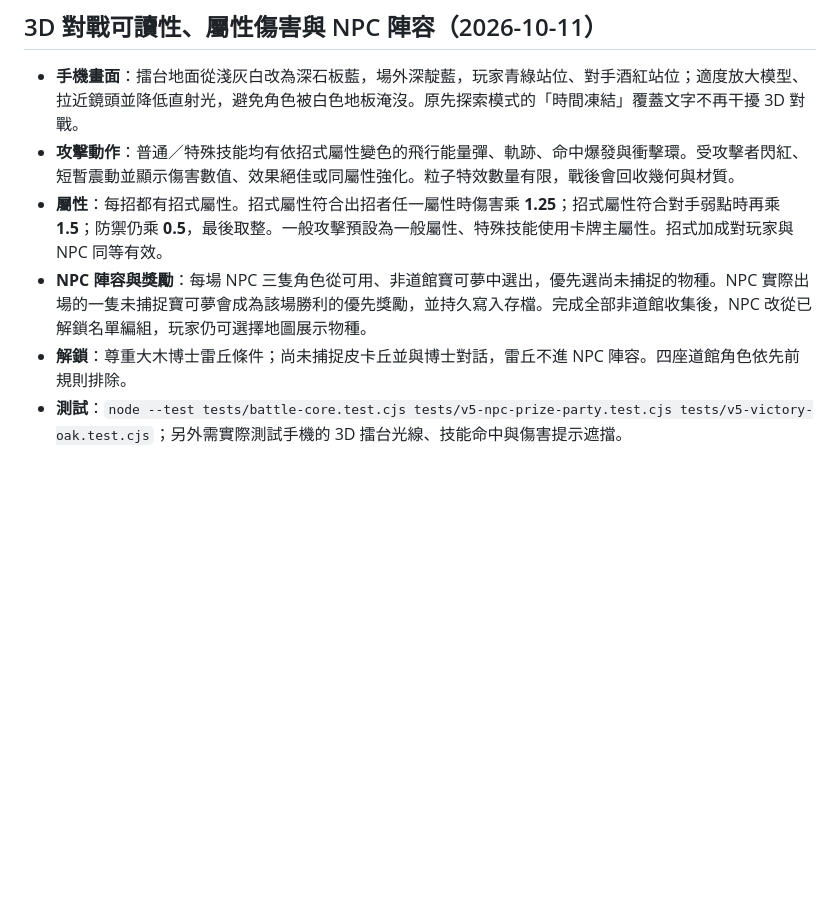
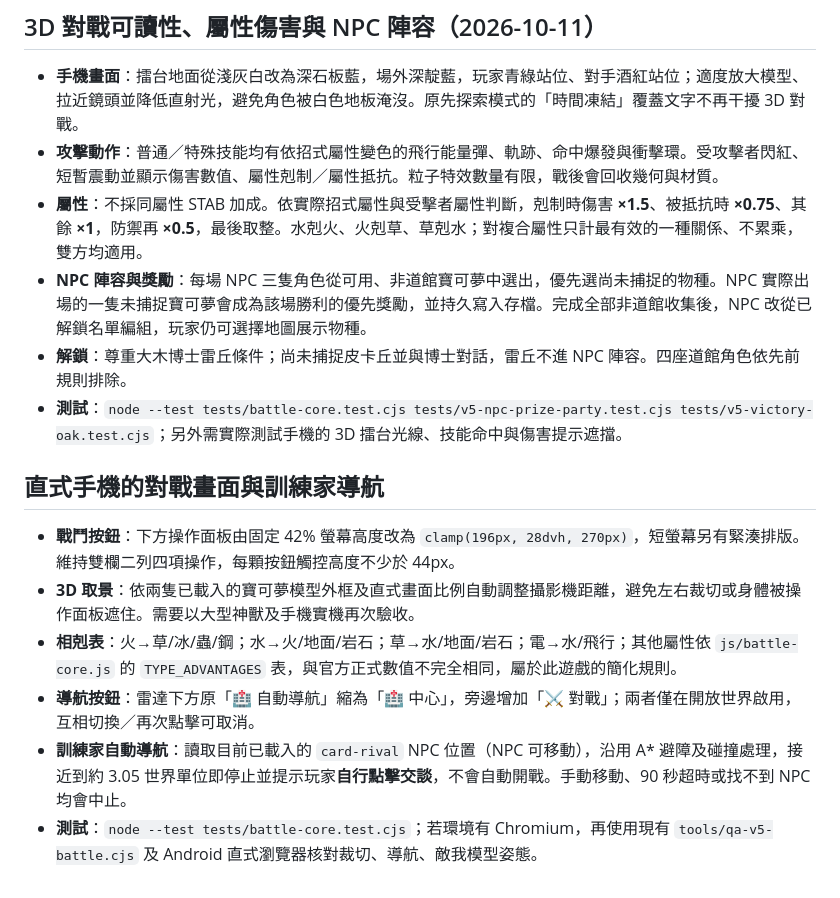
Before and after one commit to ymguan3-boop/POKEMONGAME, a Markdown page: 寶可夢3D-V5/README.md, the part around the change. Rendered like a GitHub page; blank space fills up the shorter version.

Commit message:
docs(v5): explain type matchup chart, compact combat viewport and trainer auto-navigation

```diff
--- a/寶可夢3D-V5/README.md
+++ b/寶可夢3D-V5/README.md
@@ -76,8 +76,17 @@ node tools/qa-v5-integration.cjs
 ## 3D 對戰可讀性、屬性傷害與 NPC 陣容（2026-10-11）
 
 - **手機畫面**：擂台地面從淺灰白改為深石板藍，場外深靛藍，玩家青綠站位、對手酒紅站位；適度放大模型、拉近鏡頭並降低直射光，避免角色被白色地板淹沒。原先探索模式的「時間凍結」覆蓋文字不再干擾 3D 對戰。
-- **攻擊動作**：普通／特殊技能均有依招式屬性變色的飛行能量彈、軌跡、命中爆發與衝擊環。受攻擊者閃紅、短暫震動並顯示傷害數值、效果絕佳或同屬性強化。粒子特效數量有限，戰後會回收幾何與材質。
-- **屬性**：每招都有招式屬性。招式屬性符合出招者任一屬性時傷害乘 **1.25**；招式屬性符合對手弱點時再乘 **1.5**；防禦仍乘 **0.5**，最後取整。一般攻擊預設為一般屬性、特殊技能使用卡牌主屬性。招式加成對玩家與 NPC 同等有效。
+- **攻擊動作**：普通／特殊技能均有依招式屬性變色的飛行能量彈、軌跡、命中爆發與衝擊環。受攻擊者閃紅、短暫震動並顯示傷害數值、屬性剋制／屬性抵抗。粒子特效數量有限，戰後會回收幾何與材質。
+- **屬性**：不採同屬性 STAB 加成。依實際招式屬性與受擊者屬性判斷，剋制時傷害 **×1.5**、被抵抗時 **×0.75**、其餘 **×1**，防禦再 **×0.5**，最後取整。水剋火、火剋草、草剋水；對複合屬性只計最有效的一種關係、不累乘，雙方均適用。
 - **NPC 陣容與獎勵**：每場 NPC 三隻角色從可用、非道館寶可夢中選出，優先選尚未捕捉的物種。NPC 實際出場的一隻未捕捉寶可夢會成為該場勝利的優先獎勵，並持久寫入存檔。完成全部非道館收集後，NPC 改從已解鎖名單編組，玩家仍可選擇地圖展示物種。
 - **解鎖**：尊重大木博士雷丘條件；尚未捕捉皮卡丘並與博士對話，雷丘不進 NPC 陣容。四座道館角色依先前規則排除。
 - **測試**：`node --test tests/battle-core.test.cjs tests/v5-npc-prize-party.test.cjs tests/v5-victory-oak.test.cjs`；另外需實際測試手機的 3D 擂台光線、技能命中與傷害提示遮擋。
+
+## 直式手機的對戰畫面與訓練家導航
+
+- **戰鬥按鈕**：下方操作面板由固定 42% 螢幕高度改為 `clamp(196px, 28dvh, 270px)`，短螢幕另有緊湊排版。維持雙欄二列四項操作，每顆按鈕觸控高度不少於 44px。
+- **3D 取景**：依兩隻已載入的寶可夢模型外框及直式畫面比例自動調整攝影機距離，避免左右裁切或身體被操作面板遮住。需要以大型神獸及手機實機再次驗收。
+- **相剋表**：火→草/冰/蟲/鋼；水→火/地面/岩石；草→水/地面/岩石；電→水/飛行；其他屬性依 `js/battle-core.js` 的 `TYPE_ADVANTAGES` 表，與官方正式數值不完全相同，屬於此遊戲的簡化規則。
+- **導航按鈕**：雷達下方原「🏥 自動導航」縮為「🏥 中心」，旁邊增加「⚔️ 對戰」；兩者僅在開放世界啟用，互相切換／再次點擊可取消。
+- **訓練家自動導航**：讀取目前已載入的 `card-rival` NPC 位置（NPC 可移動），沿用 A* 避障及碰撞處理，接近到約 3.05 世界單位即停止並提示玩家**自行點擊交談**，不會自動開戰。手動移動、90 秒超時或找不到 NPC 均會中止。
+- **測試**：`node --test tests/battle-core.test.cjs`；若環境有 Chromium，再使用現有 `tools/qa-v5-battle.cjs` 及 Android 直式瀏覽器核對裁切、導航、敵我模型姿態。
```
